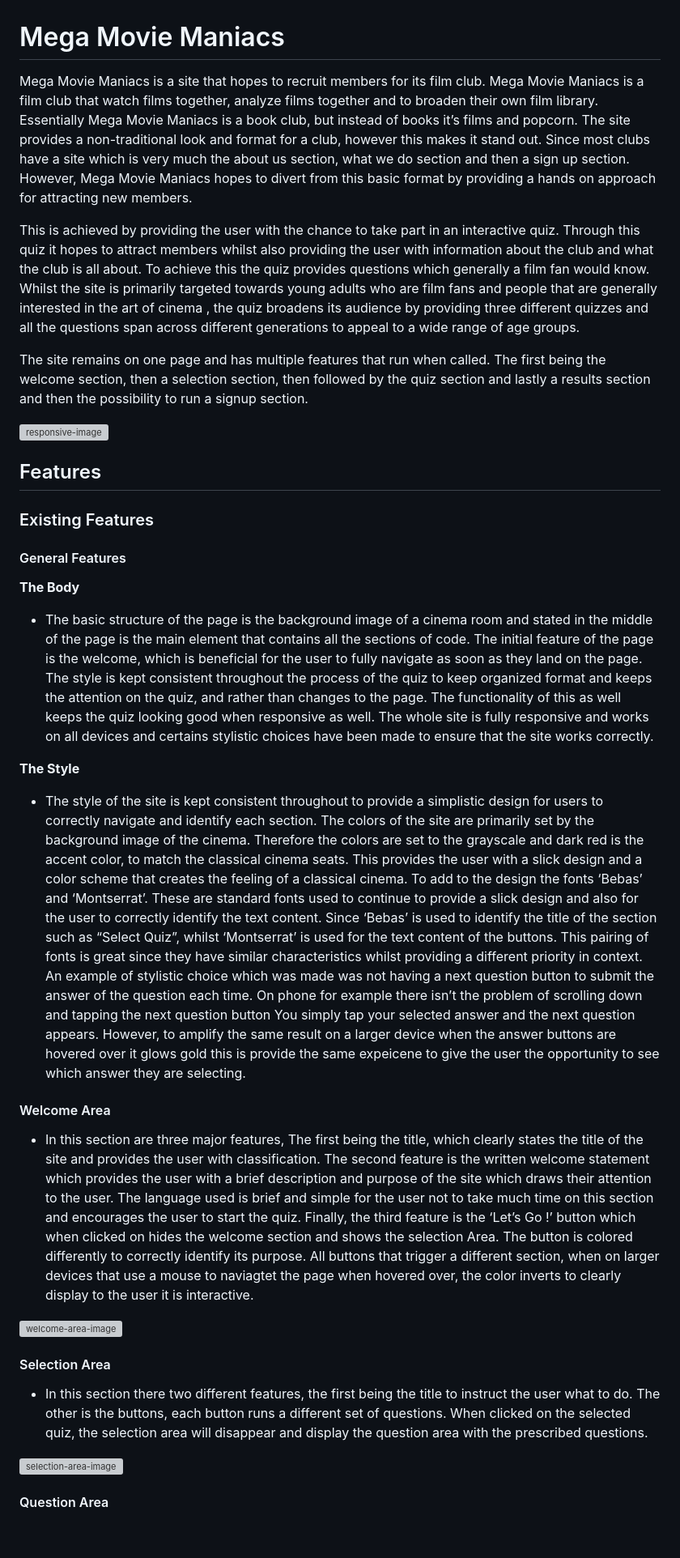
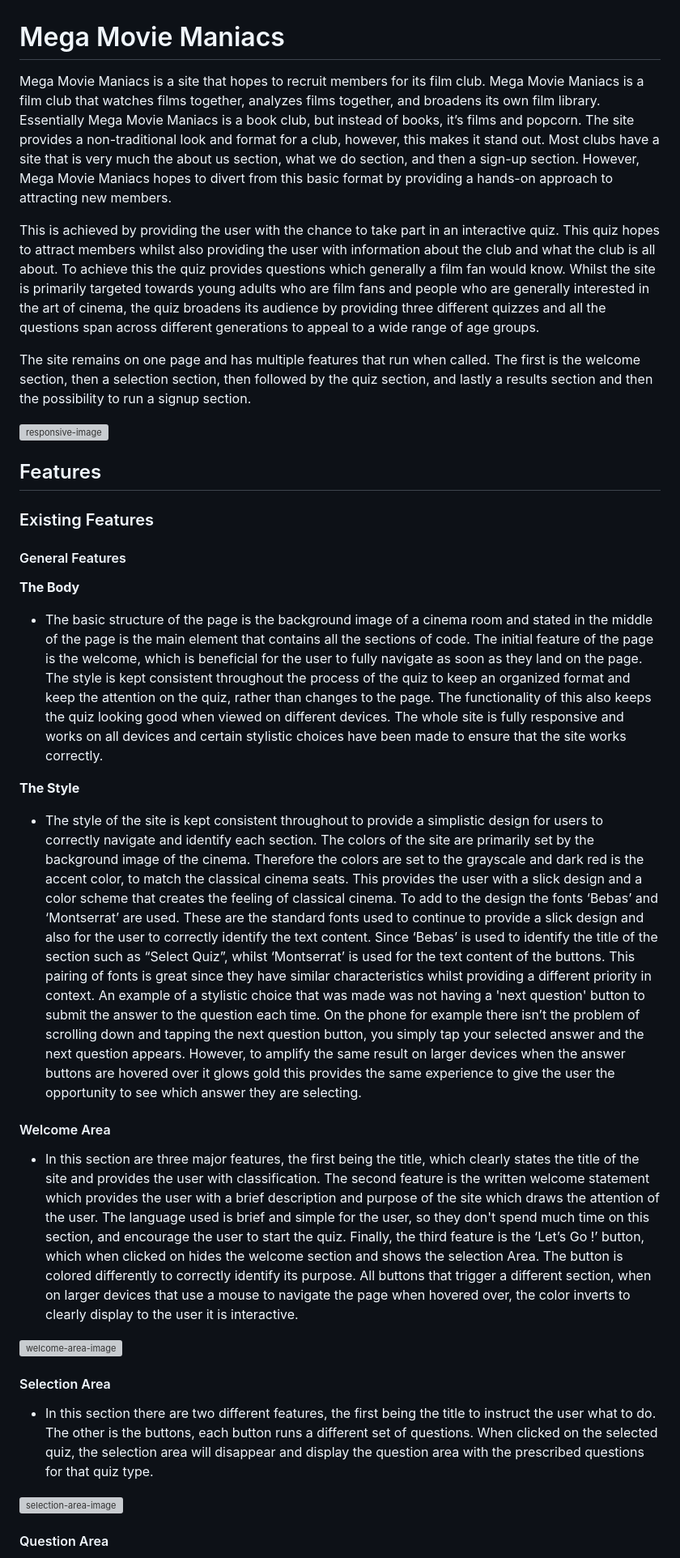
Before and after one commit to GabrielH-02/Mega-Movie-Maniacs-01, a Markdown page: README.md, the part around one of its changes. Shown at 81% size. GitHub-like rendering; blank space fills up the shorter version; grey boxes are pictures that could not be loaded.

```diff
--- a/README.md
+++ b/README.md
@@ -1,10 +1,10 @@
 # Mega Movie Maniacs
 
-Mega Movie Maniacs is a site that hopes to recruit members for its film club. Mega Movie Maniacs is a film club that watch films together, analyze films together and to broaden their own film library.  Essentially Mega Movie Maniacs is a book club, but instead of books it’s films and popcorn. The site provides a non-traditional look and format for a club, however this makes it stand out. Since most clubs have a site which is very much the about us section, what we do section and then a sign up section. However, Mega Movie Maniacs hopes to divert from this basic format by providing a hands on approach for attracting new members.
+Mega Movie Maniacs is a site that hopes to recruit members for its film club. Mega Movie Maniacs is a film club that watches films together, analyzes films together, and broadens its own film library.  Essentially Mega Movie Maniacs is a book club, but instead of books, it’s films and popcorn. The site provides a non-traditional look and format for a club, however, this makes it stand out. Most clubs have a site that is very much the about us section, what we do section, and then a sign-up section. However, Mega Movie Maniacs hopes to divert from this basic format by providing a hands-on approach to attracting new members.
 
-This is achieved by providing the user with the chance to take part in an interactive quiz. Through this quiz it hopes to attract members whilst also providing the user with information about the club and what the club is all about. To achieve this the quiz provides questions which generally a film fan would know. Whilst the site is primarily targeted towards young adults who are film fans and people that are generally interested in the art of cinema , the quiz broadens its audience by providing three different quizzes and all the questions span across different generations to appeal to a wide range of age groups.
+This is achieved by providing the user with the chance to take part in an interactive quiz. This quiz hopes to attract members whilst also providing the user with information about the club and what the club is all about. To achieve this the quiz provides questions which generally a film fan would know. Whilst the site is primarily targeted towards young adults who are film fans and people who are generally interested in the art of cinema, the quiz broadens its audience by providing three different quizzes and all the questions span across different generations to appeal to a wide range of age groups.
 
-The site remains on one page and has multiple features that run when called. The first being the welcome section, then a selection section, then followed by the quiz section and lastly a results section and then the possibility to run a signup section.
+The site remains on one page and has multiple features that run when called. The first is the welcome section, then a selection section, then followed by the quiz section, and lastly a results section and then the possibility to run a signup section.
 
 ![responsive-image](documentation/responsive-design.png)
 
@@ -16,19 +16,19 @@ The site remains on one page and has multiple features that run when called. The
 
 __The Body__
 
-* The basic structure of the page is the background image of a cinema room and stated in the middle of the page is the main element that contains all the sections of code. The initial feature of the page is the welcome, which is beneficial for the user to fully navigate as soon as they land on the page. The style is kept consistent throughout the process of the quiz to keep organized format and keeps the attention on the quiz, and rather than changes to the page. The functionality of this as well keeps the quiz looking good when responsive as well. The whole site is fully responsive and works on all devices and certains stylistic choices have been made to ensure that the site works correctly.
+* The basic structure of the page is the background image of a cinema room and stated in the middle of the page is the main element that contains all the sections of code. The initial feature of the page is the welcome, which is beneficial for the user to fully navigate as soon as they land on the page. The style is kept consistent throughout the process of the quiz to keep an organized format and keep the attention on the quiz, rather than changes to the page. The functionality of this also keeps the quiz looking good when viewed on different devices. The whole site is fully responsive and works on all devices and certain stylistic choices have been made to ensure that the site works correctly.
 
 __The Style__
 
-* The style of the site is kept consistent throughout to provide a simplistic design for users to correctly navigate and identify each section. The colors of the site are primarily set by the background image of the cinema. Therefore the colors are set to the grayscale and dark red is the accent color, to match the classical cinema seats. This provides the user with a slick design and a color scheme that creates the feeling of a classical cinema. To add to the design the fonts ‘Bebas’ and ‘Montserrat’. These are standard fonts used to continue to provide a slick design and also for the user to correctly identify the text content. Since ‘Bebas’ is used to identify the title of the section such as “Select Quiz”, whilst ‘Montserrat’ is used for the text content of the buttons. This pairing of fonts is great since they have similar characteristics whilst providing  a different priority in context. An example of stylistic choice which was made was not having a next question button to submit the answer of the question each time. On phone for example there isn’t the problem of scrolling down and tapping the next question button You simply tap your selected answer and the next question appears. However, to amplify the same result on a larger device when the answer buttons are hovered over it glows gold this is provide the same expeicene to give the user the opportunity to see which answer they are selecting.
+* The style of the site is kept consistent throughout to provide a simplistic design for users to correctly navigate and identify each section. The colors of the site are primarily set by the background image of the cinema. Therefore the colors are set to the grayscale and dark red is the accent color, to match the classical cinema seats. This provides the user with a slick design and a color scheme that creates the feeling of classical cinema. To add to the design the fonts ‘Bebas’ and ‘Montserrat’ are used. These are the standard fonts used to continue to provide a slick design and also for the user to correctly identify the text content. Since ‘Bebas’ is used to identify the title of the section such as “Select Quiz”, whilst ‘Montserrat’ is used for the text content of the buttons. This pairing of fonts is great since they have similar characteristics whilst providing  a different priority in context. An example of a stylistic choice that was made was not having a 'next question' button to submit the answer to the question each time. On the phone for example there isn’t the problem of scrolling down and tapping the next question button, you simply tap your selected answer and the next question appears. However, to amplify the same result on larger devices when the answer buttons are hovered over it glows gold this provides the same experience to give the user the opportunity to see which answer they are selecting.
 
 #### Welcome Area
-* In this section are three major features, The first being the title, which clearly states the title of the site and provides the user with classification. The second feature is the written welcome statement which provides the user with a brief description and purpose of the site which draws their attention to the user. The language used is brief and simple for the user not to take much time on this section and encourages the user to start the quiz. Finally, the third feature is the ‘Let’s Go !’ button which when clicked on hides the welcome section and shows the selection Area. The button is colored differently to correctly identify its purpose. All buttons that trigger a different section, when on larger devices that use a mouse to naviagtet the page when hovered over, the color inverts to clearly display to the user it is interactive.
+* In this section are three major features, the first being the title, which clearly states the title of the site and provides the user with classification. The second feature is the written welcome statement which provides the user with a brief description and purpose of the site which draws the attention of the user. The language used is brief and simple for the user, so they don't spend much time on this section, and encourage the user to start the quiz. Finally, the third feature is the ‘Let’s Go !’ button, which when clicked on hides the welcome section and shows the selection Area. The button is colored differently to correctly identify its purpose. All buttons that trigger a different section, when on larger devices that use a mouse to navigate the page when hovered over, the color inverts to clearly display to the user it is interactive.
 
 ![welcome-area-image](documentation/1-welcome-area.png)
 
 #### Selection Area
-* In this section there two different features, the first being the title to instruct the user what to do. The other is the buttons, each button runs a different set of questions. When clicked on the selected quiz, the selection area will disappear and display the question area with the prescribed questions.
+* In this section there are two different features, the first being the title to instruct the user what to do. The other is the buttons, each button runs a different set of questions. When clicked on the selected quiz, the selection area will disappear and display the question area with the prescribed questions for that quiz type.
 
 ![selection-area-image](documentation/2-selection-area.png)
 
```
Also changed, not shown: other parts of README.md (+19 -23 lines).
